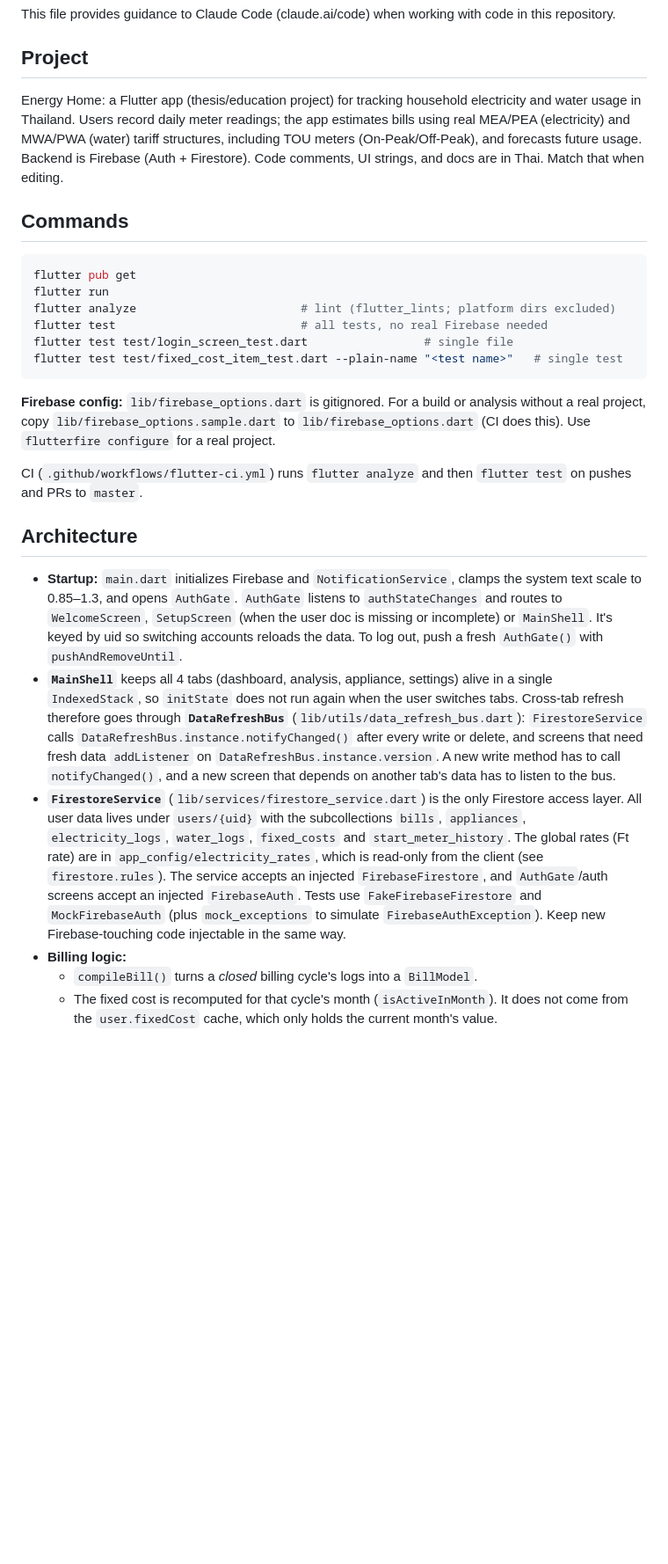
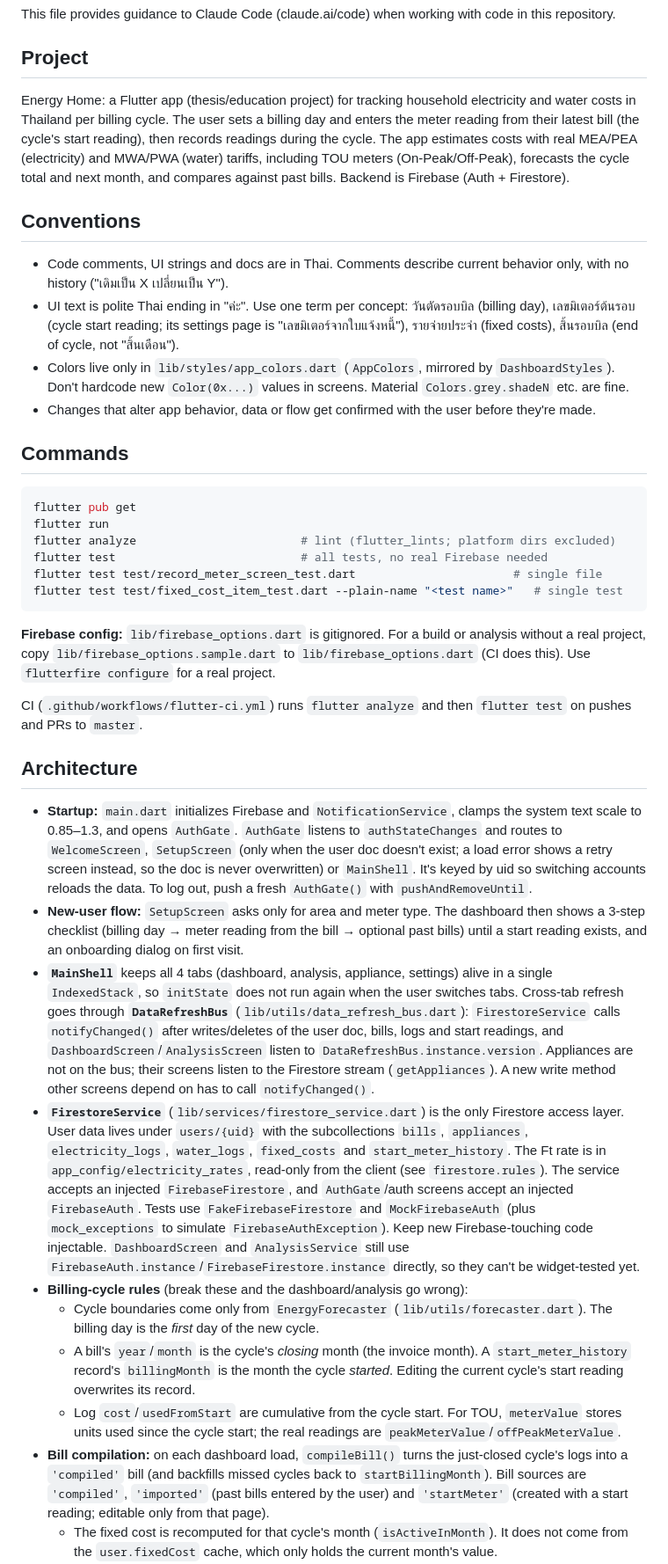
Before and after one commit to sawettamaln-s/energy_home, a Markdown page: CLAUDE.md, the part around one of its changes. Shown at 88% size. Rendered like a GitHub page; blank space fills up the shorter version.

````diff
--- a/CLAUDE.md
+++ b/CLAUDE.md
@@ -4,7 +4,14 @@ This file provides guidance to Claude Code (claude.ai/code) when working with co
 
 ## Project
 
-Energy Home: a Flutter app (thesis/education project) for tracking household electricity and water usage in Thailand. Users record daily meter readings; the app estimates bills using real MEA/PEA (electricity) and MWA/PWA (water) tariff structures, including TOU meters (On-Peak/Off-Peak), and forecasts future usage. Backend is Firebase (Auth + Firestore). Code comments, UI strings, and docs are in Thai. Match that when editing.
+Energy Home: a Flutter app (thesis/education project) for tracking household electricity and water costs in Thailand per billing cycle. The user sets a billing day and enters the meter reading from their latest bill (the cycle's start reading), then records readings during the cycle. The app estimates costs with real MEA/PEA (electricity) and MWA/PWA (water) tariffs, including TOU meters (On-Peak/Off-Peak), forecasts the cycle total and next month, and compares against past bills. Backend is Firebase (Auth + Firestore).
+
+## Conventions
+
+- Code comments, UI strings and docs are in Thai. Comments describe current behavior only, with no history ("เดิมเป็น X เปลี่ยนเป็น Y").
+- UI text is polite Thai ending in "ค่ะ". Use one term per concept: วันตัดรอบบิล (billing day), เลขมิเตอร์ต้นรอบ (cycle start reading; its settings page is "เลขมิเตอร์จากใบแจ้งหนี้"), รายจ่ายประจำ (fixed costs), สิ้นรอบบิล (end of cycle, not "สิ้นเดือน").
+- Colors live only in `lib/styles/app_colors.dart` (`AppColors`, mirrored by `DashboardStyles`). Don't hardcode new `Color(0x...)` values in screens. Material `Colors.grey.shadeN` etc. are fine.
+- Changes that alter app behavior, data or flow get confirmed with the user before they're made.
 
 ## Commands
 
@@ -13,7 +20,7 @@ flutter pub get
 flutter run
 flutter analyze                        # lint (flutter_lints; platform dirs excluded)
 flutter test                           # all tests, no real Firebase needed
-flutter test test/login_screen_test.dart                 # single file
+flutter test test/record_meter_screen_test.dart                       # single file
 flutter test test/fixed_cost_item_test.dart --plain-name "<test name>"   # single test
 ```
 
@@ -23,9 +30,13 @@ CI (`.github/workflows/flutter-ci.yml`) runs `flutter analyze` and then `flutter
 
 ## Architecture
 
-- **Startup:** `main.dart` initializes Firebase and `NotificationService`, clamps the system text scale to 0.85–1.3, and opens `AuthGate`. `AuthGate` listens to `authStateChanges` and routes to `WelcomeScreen`, `SetupScreen` (when the user doc is missing or incomplete) or `MainShell`. It's keyed by uid so switching accounts reloads the data. To log out, push a fresh `AuthGate()` with `pushAndRemoveUntil`.
-- **`MainShell`** keeps all 4 tabs (dashboard, analysis, appliance, settings) alive in a single `IndexedStack`, so `initState` does not run again when the user switches tabs. Cross-tab refresh therefore goes through **`DataRefreshBus`** (`lib/utils/data_refresh_bus.dart`): `FirestoreService` calls `DataRefreshBus.instance.notifyChanged()` after every write or delete, and screens that need fresh data `addListener` on `DataRefreshBus.instance.version`. A new write method has to call `notifyChanged()`, and a new screen that depends on another tab's data has to listen to the bus.
-- **`FirestoreService`** (`lib/services/firestore_service.dart`) is the only Firestore access layer. All user data lives under `users/{uid}` with the subcollections `bills`, `appliances`, `electricity_logs`, `water_logs`, `fixed_costs` and `start_meter_history`. The global rates (Ft rate) are in `app_config/electricity_rates`, which is read-only from the client (see `firestore.rules`). The service accepts an injected `FirebaseFirestore`, and `AuthGate`/auth screens accept an injected `FirebaseAuth`. Tests use `FakeFirebaseFirestore` and `MockFirebaseAuth` (plus `mock_exceptions` to simulate `FirebaseAuthException`). Keep new Firebase-touching code injectable in the same way.
-- **Billing logic:**
-  - `compileBill()` turns a *closed* billing cycle's logs into a `BillModel`.
+- **Startup:** `main.dart` initializes Firebase and `NotificationService`, clamps the system text scale to 0.85–1.3, and opens `AuthGate`. `AuthGate` listens to `authStateChanges` and routes to `WelcomeScreen`, `SetupScreen` (only when the user doc doesn't exist; a load error shows a retry screen instead, so the doc is never overwritten) or `MainShell`. It's keyed by uid so switching accounts reloads the data. To log out, push a fresh `AuthGate()` with `pushAndRemoveUntil`.
+- **New-user flow:** `SetupScreen` asks only for area and meter type. The dashboard then shows a 3-step checklist (billing day → meter reading from the bill → optional past bills) until a start reading exists, and an onboarding dialog on first visit.
+- **`MainShell`** keeps all 4 tabs (dashboard, analysis, appliance, settings) alive in a single `IndexedStack`, so `initState` does not run again when the user switches tabs. Cross-tab refresh goes through **`DataRefreshBus`** (`lib/utils/data_refresh_bus.dart`): `FirestoreService` calls `notifyChanged()` after writes/deletes of the user doc, bills, logs and start readings, and `DashboardScreen`/`AnalysisScreen` listen to `DataRefreshBus.instance.version`. Appliances are not on the bus; their screens listen to the Firestore stream (`getAppliances`). A new write method other screens depend on has to call `notifyChanged()`.
+- **`FirestoreService`** (`lib/services/firestore_service.dart`) is the only Firestore access layer. User data lives under `users/{uid}` with the subcollections `bills`, `appliances`, `electricity_logs`, `water_logs`, `fixed_costs` and `start_meter_history`. The Ft rate is in `app_config/electricity_rates`, read-only from the client (see `firestore.rules`). The service accepts an injected `FirebaseFirestore`, and `AuthGate`/auth screens accept an injected `FirebaseAuth`. Tests use `FakeFirebaseFirestore` and `MockFirebaseAuth` (plus `mock_exceptions` to simulate `FirebaseAuthException`). Keep new Firebase-touching code injectable. `DashboardScreen` and `AnalysisService` still use `FirebaseAuth.instance`/`FirebaseFirestore.instance` directly, so they can't be widget-tested yet.
+- **Billing-cycle rules** (break these and the dashboard/analysis go wrong):
+  - Cycle boundaries come only from `EnergyForecaster` (`lib/utils/forecaster.dart`). The billing day is the *first* day of the new cycle.
+  - A bill's `year`/`month` is the cycle's *closing* month (the invoice month). A `start_meter_history` record's `billingMonth` is the month the cycle *started*. Editing the current cycle's start reading overwrites its record.
+  - Log `cost`/`usedFromStart` are cumulative from the cycle start. For TOU, `meterValue` stores units used since the cycle start; the real readings are `peakMeterValue`/`offPeakMeterValue`.
+- **Bill compilation:** on each dashboard load, `compileBill()` turns the just-closed cycle's logs into a `'compiled'` bill (and backfills missed cycles back to `startBillingMonth`). Bill sources are `'compiled'`, `'imported'` (past bills entered by the user) and `'startMeter'` (created with a start reading; editable only from that page).
   - The fixed cost is recomputed for that cycle's month (`isActiveInMonth`). It does not come from the `user.fixedCost` cache, which only holds the current month's value.
````
Also changed, not shown: other parts of CLAUDE.md (+12 -9 lines).
